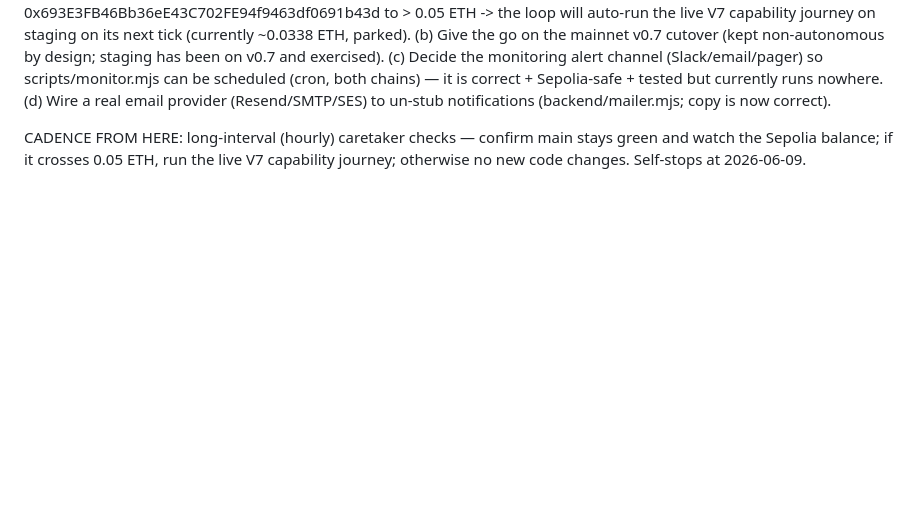
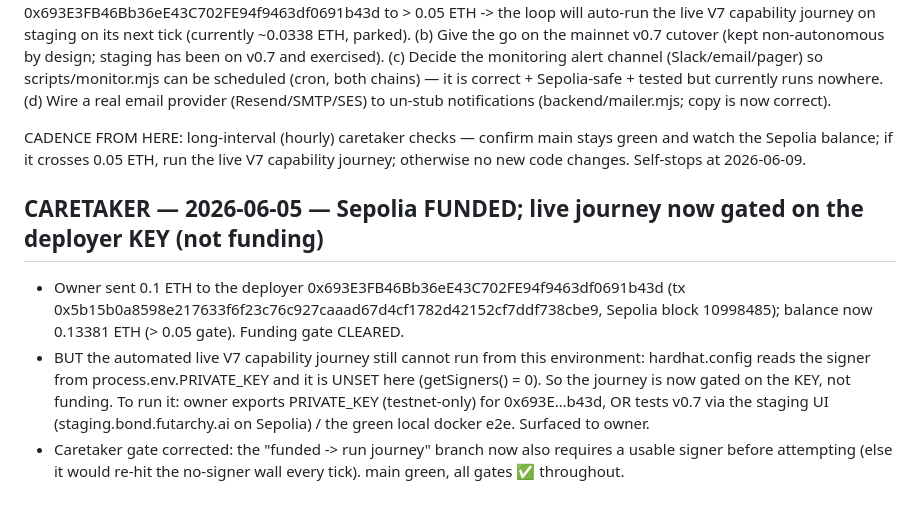
Before and after one commit to futarchy-fi/simple-bond, a Markdown page: docs/autoloop/LOG.md, the part around the change. Drawn GitHub-style; blank space fills up the shorter version.

Commit message:
autoloop(caretaker): Sepolia funded (0.1338 ETH); live journey now gated on the deployer PRIVATE_KEY (no signer in env), not funding

```diff
--- a/docs/autoloop/LOG.md
+++ b/docs/autoloop/LOG.md
@@ -469,3 +469,8 @@ OWNER-GATED (NOT autonomous — these are the real remaining work):
 
 CADENCE FROM HERE: long-interval (hourly) caretaker checks — confirm main stays green and watch the Sepolia balance; if it
 crosses 0.05 ETH, run the live V7 capability journey; otherwise no new code changes. Self-stops at 2026-06-09.
+
+## CARETAKER — 2026-06-05 — Sepolia FUNDED; live journey now gated on the deployer KEY (not funding)
+- Owner sent 0.1 ETH to the deployer 0x693E3FB46Bb36eE43C702FE94f9463df0691b43d (tx 0x5b15b0a8598e217633f6f23c76c927caaad67d4cf1782d42152cf7ddf738cbe9, Sepolia block 10998485); balance now 0.13381 ETH (> 0.05 gate). Funding gate CLEARED.
+- BUT the automated live V7 capability journey still cannot run from this environment: hardhat.config reads the signer from process.env.PRIVATE_KEY and it is UNSET here (getSigners() = 0). So the journey is now gated on the KEY, not funding. To run it: owner exports PRIVATE_KEY (testnet-only) for 0x693E…b43d, OR tests v0.7 via the staging UI (staging.bond.futarchy.ai on Sepolia) / the green local docker e2e. Surfaced to owner.
+- Caretaker gate corrected: the "funded -> run journey" branch now also requires a usable signer before attempting (else it would re-hit the no-signer wall every tick). main green, all gates ✅ throughout.
```
